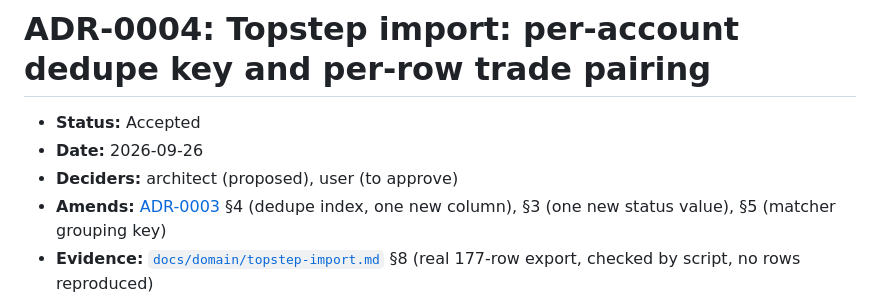
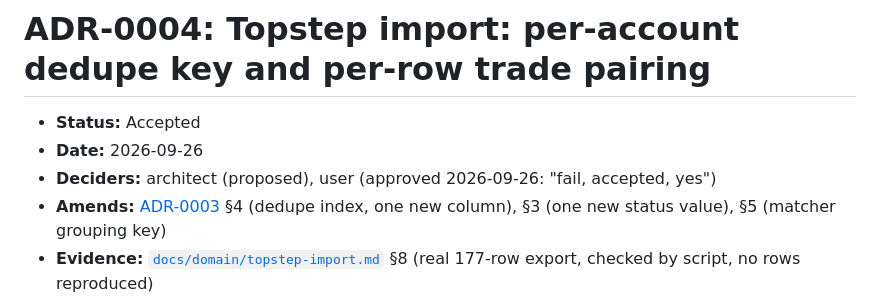
Before and after one commit to squesalman/init-claude, a Markdown page: docs/adr/0004-topstep-dedupe-and-pairing.md, the part around the change. GitHub-like rendering.

Commit message:
ADR-0004: record user approval in Deciders line
Co-Authored-By: Claude Sonnet 5 <noreply@anthropic.com>

```diff
--- a/docs/adr/0004-topstep-dedupe-and-pairing.md
+++ b/docs/adr/0004-topstep-dedupe-and-pairing.md
@@ -2,7 +2,7 @@
 
 - **Status:** Accepted
 - **Date:** 2026-09-26
-- **Deciders:** architect (proposed), user (to approve)
+- **Deciders:** architect (proposed), user (approved 2026-09-26: "fail, accepted, yes")
 - **Amends:** [ADR-0003](0003-data-model.md) §4 (dedupe index, one new column), §3 (one new
   status value), §5 (matcher grouping key)
 - **Evidence:** [`docs/domain/topstep-import.md`](../domain/topstep-import.md) §8 (real 177-row
```
